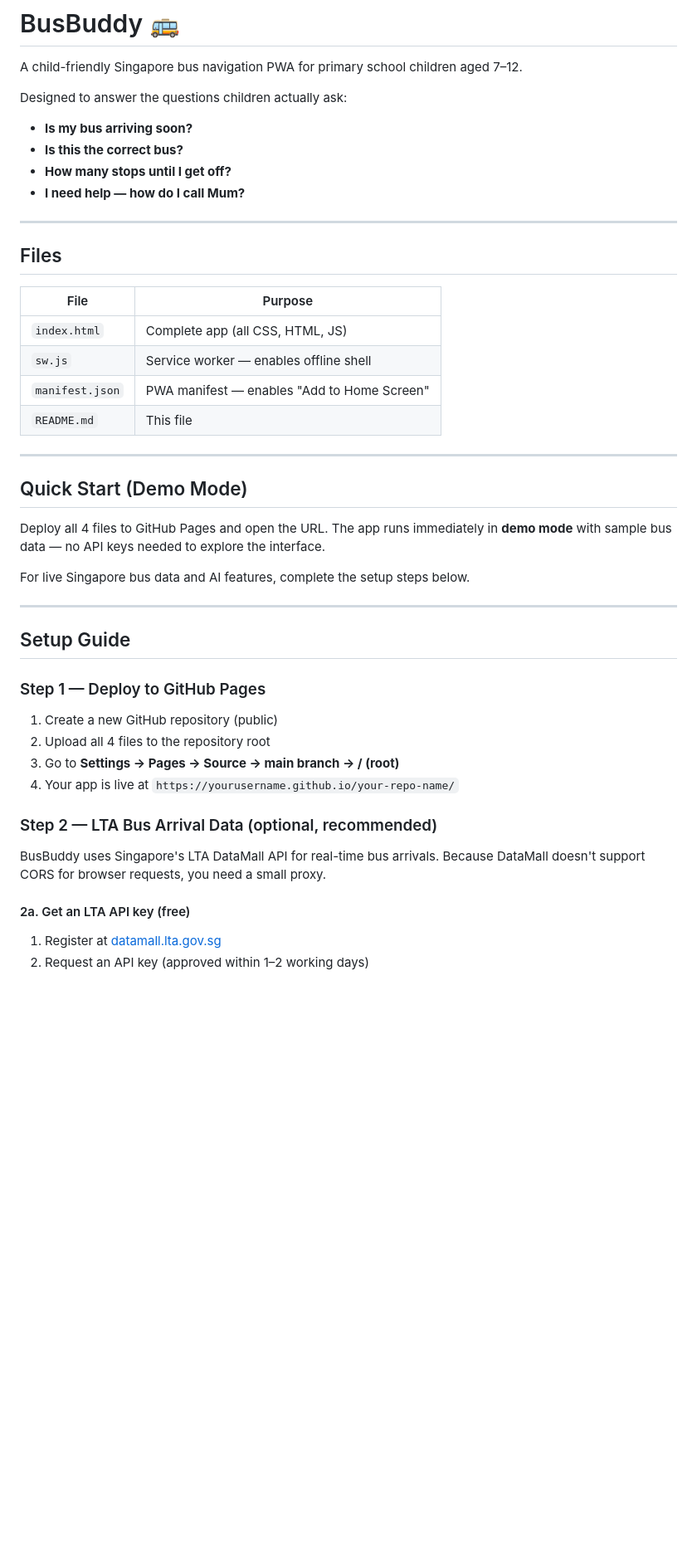
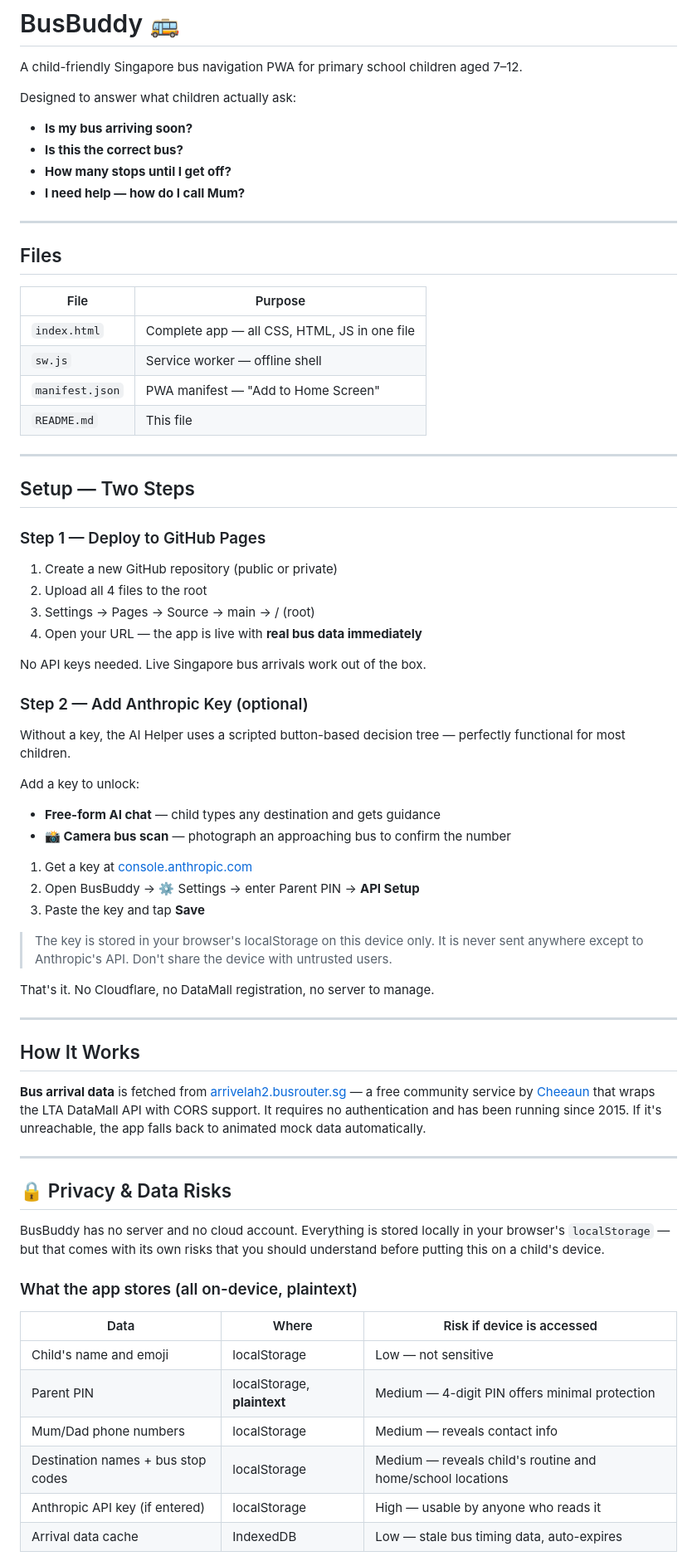
Before and after one commit to leanlifestyle19-cmyk/BusBuddy, a Markdown page: README.md, the part around one of its changes. Shown at 83% size. Drawn GitHub-style; blank space fills up the shorter version.

```diff
--- a/README.md
+++ b/README.md
@@ -2,7 +2,7 @@
 
 A child-friendly Singapore bus navigation PWA for primary school children aged 7–12.
 
-Designed to answer the questions children actually ask:
+Designed to answer what children actually ask:
 - **Is my bus arriving soon?**
 - **Is this the correct bus?**
 - **How many stops until I get off?**
@@ -14,36 +14,60 @@ Designed to answer the questions children actually ask:
 
 | File | Purpose |
 |---|---|
-| `index.html` | Complete app (all CSS, HTML, JS) |
-| `sw.js` | Service worker — enables offline shell |
-| `manifest.json` | PWA manifest — enables "Add to Home Screen" |
+| `index.html` | Complete app — all CSS, HTML, JS in one file |
+| `sw.js` | Service worker — offline shell |
+| `manifest.json` | PWA manifest — "Add to Home Screen" |
 | `README.md` | This file |
 
 ---
 
-## Quick Start (Demo Mode)
+## Setup — Two Steps
 
-Deploy all 4 files to GitHub Pages and open the URL. The app runs immediately in **demo mode** with sample bus data — no API keys needed to explore the interface.
+### Step 1 — Deploy to GitHub Pages
 
-For live Singapore bus data and AI features, complete the setup steps below.
+1. Create a new GitHub repository (public or private)
+2. Upload all 4 files to the root
+3. Settings → Pages → Source → main → / (root)
+4. Open your URL — the app is live with **real bus data immediately**
+
+No API keys needed. Live Singapore bus arrivals work out of the box.
+
+### Step 2 — Add Anthropic Key (optional)
+
+Without a key, the AI Helper uses a scripted button-based decision tree — perfectly functional for most children.
+
+Add a key to unlock:
+- **Free-form AI chat** — child types any destination and gets guidance
+- **📸 Camera bus scan** — photograph an approaching bus to confirm the number
+
+1. Get a key at [console.anthropic.com](https://console.anthropic.com)
+2. Open BusBuddy → ⚙️ Settings → enter Parent PIN → **API Setup**
+3. Paste the key and tap **Save**
+
+> The key is stored in your browser's localStorage on this device only. It is never sent anywhere except to Anthropic's API. Don't share the device with untrusted users.
+
+That's it. No Cloudflare, no DataMall registration, no server to manage.
 
 ---
 
-## Setup Guide
+## How It Works
 
-### Step 1 — Deploy to GitHub Pages
+**Bus arrival data** is fetched from [arrivelah2.busrouter.sg](https://arrivelah2.busrouter.sg) — a free community service by [Cheeaun](https://github.com/cheeaun) that wraps the LTA DataMall API with CORS support. It requires no authentication and has been running since 2015. If it's unreachable, the app falls back to animated mock data automatically.
 
-1. Create a new GitHub repository (public)
-2. Upload all 4 files to the repository root
-3. Go to **Settings → Pages → Source → main branch → / (root)**
-4. Your app is live at `https://yourusername.github.io/your-repo-name/`
+---
 
-### Step 2 — LTA Bus Arrival Data (optional, recommended)
+## 🔒 Privacy & Data Risks
 
-BusBuddy uses Singapore's LTA DataMall API for real-time bus arrivals. Because DataMall doesn't support CORS for browser requests, you need a small proxy.
+BusBuddy has no server and no cloud account. Everything is stored locally in your browser's `localStorage` — but that comes with its own risks that you should understand before putting this on a child's device.
 
-#### 2a. Get an LTA API key (free)
+### What the app stores (all on-device, plaintext)
 
-1. Register at [datamall.lta.gov.sg](https://datamall.lta.gov.sg)
-2. Request an API key (approved within 1–2 working days)
+| Data | Where | Risk if device is accessed |
+|---|---|---|
+| Child's name and emoji | localStorage | Low — not sensitive |
+| Parent PIN | localStorage, **plaintext** | Medium — 4-digit PIN offers minimal protection |
+| Mum/Dad phone numbers | localStorage | Medium — reveals contact info |
+| Destination names + bus stop codes | localStorage | Medium — reveals child's routine and home/school locations |
+| Anthropic API key (if entered) | localStorage | High — usable by anyone who reads it |
+| Arrival data cache | IndexedDB | Low — stale bus timing data, auto-expires |
 
```
Also changed, not shown: other parts of README.md (+103 -121 lines).
